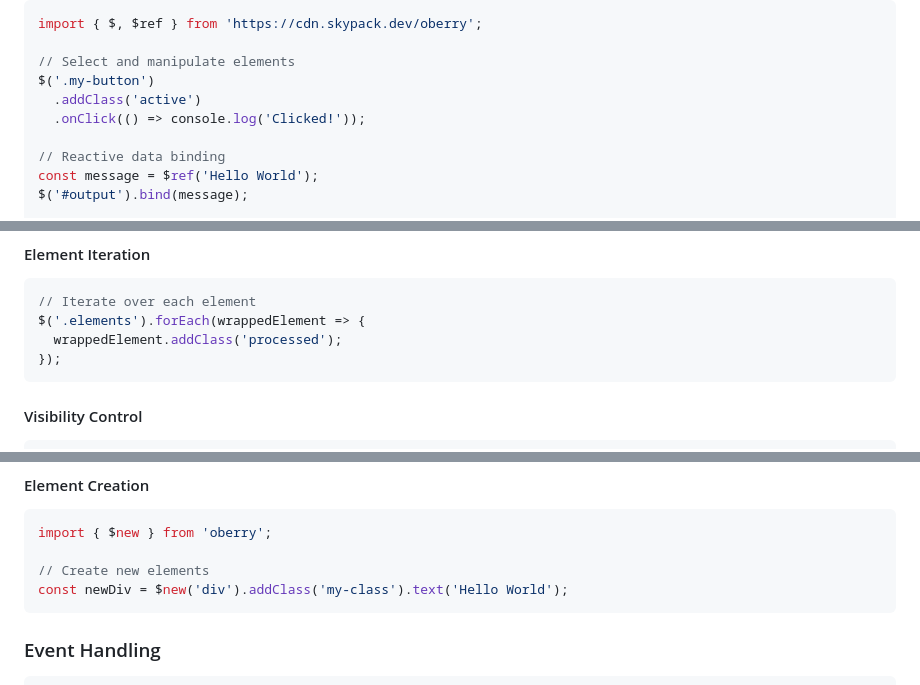
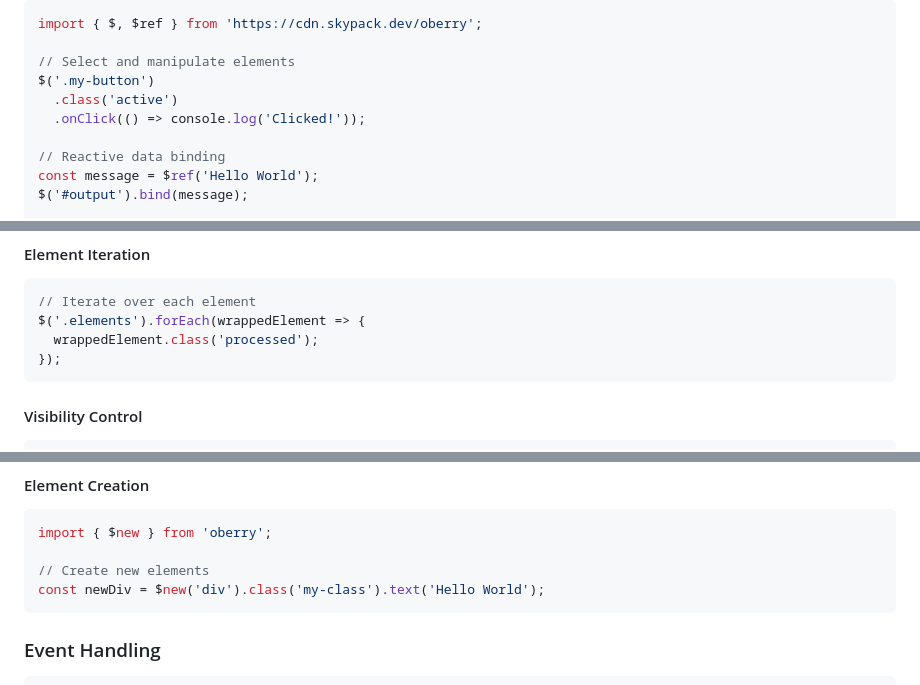
Before and after one commit to radeqq007/oBerry, a Markdown page: README.md, 3 parts joined by grey strips. Rendered like a GitHub page.

Commit message:
docs: Update README.md

````diff
--- a/README.md
+++ b/README.md
@@ -47,7 +47,7 @@ import { $, $ref } from 'https://cdn.skypack.dev/oberry';
 
 // Select and manipulate elements
 $('.my-button')
-  .addClass('active')
+  .class('active')
   .onClick(() => console.log('Clicked!'));
 
 // Reactive data binding
@@ -217,7 +217,7 @@ $('.elements').filter((element, index) => {
 ```js
 // Iterate over each element
 $('.elements').forEach(wrappedElement => {
-  wrappedElement.addClass('processed');
+  wrappedElement.class('processed');
 });
 ```
 
@@ -240,7 +240,7 @@ $('.element').toggle();
 import { $new } from 'oberry';
 
 // Create new elements
-const newDiv = $new('div').addClass('my-class').text('Hello World');
+const newDiv = $new('div').class('my-class').text('Hello World');
 ```
 
 ### Event Handling
````
